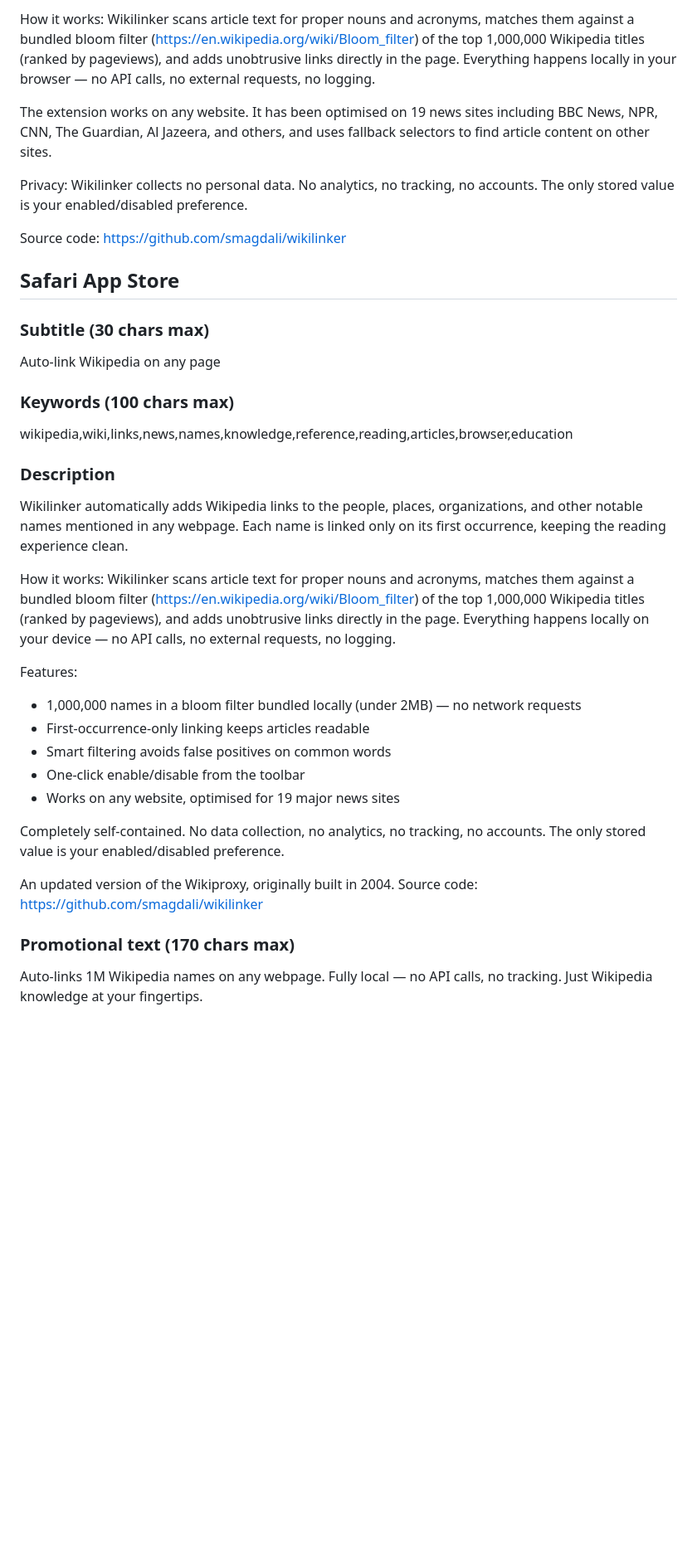
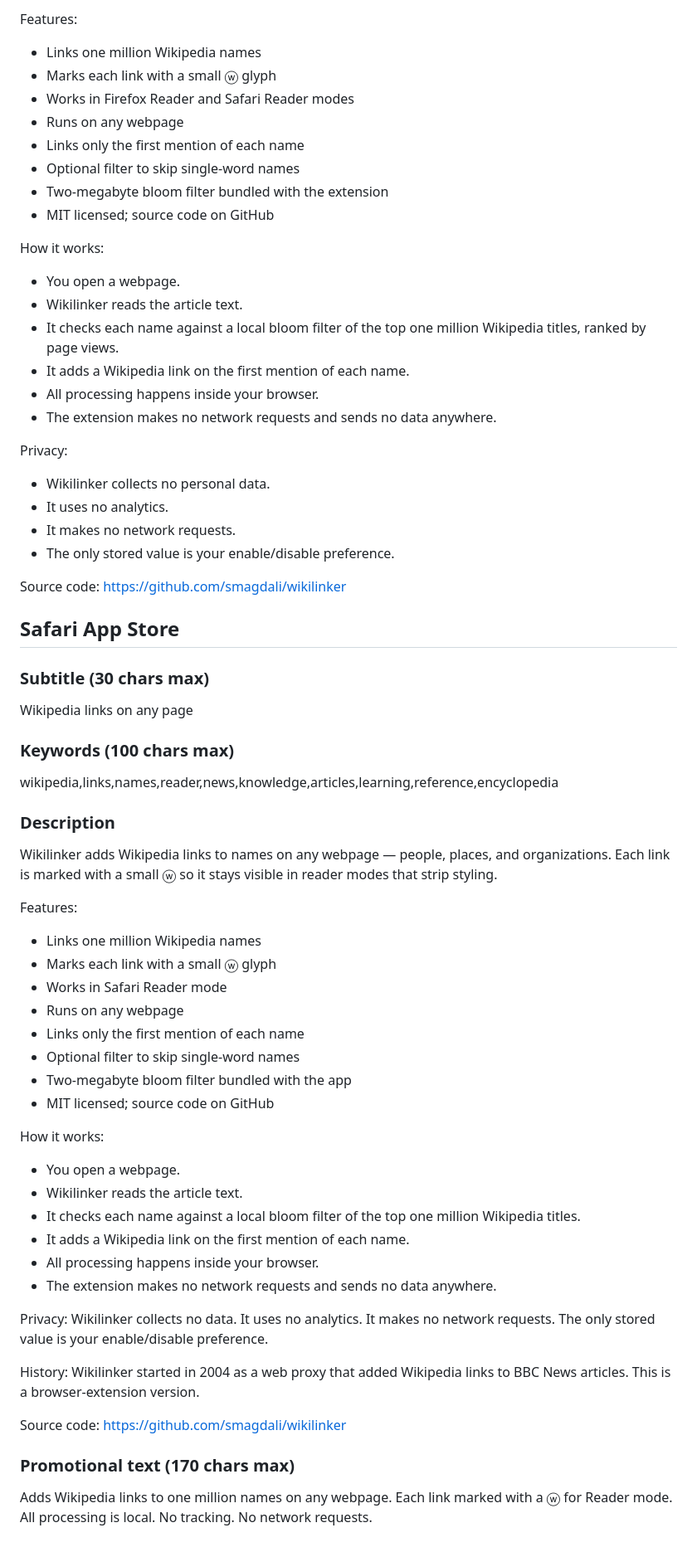
Before and after one commit to smagdali/wikilinker, a Markdown page: extension/store-listing.md, the part around one of its changes. Shown at 83% size. Rendered like a GitHub page; blank space fills up the shorter version.

```diff
--- a/extension/store-listing.md
+++ b/extension/store-listing.md
@@ -33,9 +62,27 @@ Wikilinker automatically adds Wikipedia links to the people, places, organizatio
 
-How it works: Wikilinker scans article text for proper nouns and acronyms, matches them against a bundled bloom filter (https://en.wikipedia.org/wiki/Bloom_filter) of the top 1,000,000 Wikipedia titles (ranked by pageviews), and adds unobtrusive links directly in the page. Everything happens locally in your browser — no API calls, no external requests, no logging.
+Features:
+- Links one million Wikipedia names
+- Marks each link with a small ⓦ glyph
+- Works in Firefox Reader and Safari Reader modes
+- Runs on any webpage
+- Links only the first mention of each name
+- Optional filter to skip single-word names
+- Two-megabyte bloom filter bundled with the extension
+- MIT licensed; source code on GitHub
 
-The extension works on any website. It has been optimised on 19 news sites including BBC News, NPR, CNN, The Guardian, Al Jazeera, and others, and uses fallback selectors to find article content on other sites.
+How it works:
+- You open a webpage.
+- Wikilinker reads the article text.
+- It checks each name against a local bloom filter of the top one million Wikipedia titles, ranked by page views.
+- It adds a Wikipedia link on the first mention of each name.
+- All processing happens inside your browser.
+- The extension makes no network requests and sends no data anywhere.
 
-Privacy: Wikilinker collects no personal data. No analytics, no tracking, no accounts. The only stored value is your enabled/disabled preference.
+Privacy:
+- Wikilinker collects no personal data.
+- It uses no analytics.
+- It makes no network requests.
+- The only stored value is your enable/disable preference.
 
 Source code: https://github.com/smagdali/wikilinker
 
@@ -43,29 +90,40 @@ Source code: https://github.com/smagdali/wikilinker
 
 ### Subtitle (30 chars max)
 
-Auto-link Wikipedia on any page
+Wikipedia links on any page
 
 ### Keywords (100 chars max)
 
-wikipedia,wiki,links,news,names,knowledge,reference,reading,articles,browser,education
+wikipedia,links,names,reader,news,knowledge,articles,learning,reference,encyclopedia
 
 ### Description
 
-Wikilinker automatically adds Wikipedia links to the people, places, organizations, and other notable names mentioned in any webpage. Each name is linked only on its first occurrence, keeping the reading experience clean.
-
-How it works: Wikilinker scans article text for proper nouns and acronyms, matches them against a bundled bloom filter (https://en.wikipedia.org/wiki/Bloom_filter) of the top 1,000,000 Wikipedia titles (ranked by pageviews), and adds unobtrusive links directly in the page. Everything happens locally on your device — no API calls, no external requests, no logging.
+Wikilinker adds Wikipedia links to names on any webpage — people, places, and organizations. Each link is marked with a small ⓦ so it stays visible in reader modes that strip styling.
 
 Features:
-- 1,000,000 names in a bloom filter bundled locally (under 2MB) — no network requests
-- First-occurrence-only linking keeps articles readable
-- Smart filtering avoids false positives on common words
-- One-click enable/disable from the toolbar
-- Works on any website, optimised for 19 major news sites
+- Links one million Wikipedia names
+- Marks each link with a small ⓦ glyph
+- Works in Safari Reader mode
+- Runs on any webpage
+- Links only the first mention of each name
+- Optional filter to skip single-word names
+- Two-megabyte bloom filter bundled with the app
+- MIT licensed; source code on GitHub
 
-Completely self-contained. No data collection, no analytics, no tracking, no accounts. The only stored value is your enabled/disabled preference.
+How it works:
+- You open a webpage.
+- Wikilinker reads the article text.
+- It checks each name against a local bloom filter of the top one million Wikipedia titles.
+- It adds a Wikipedia link on the first mention of each name.
+- All processing happens inside your browser.
+- The extension makes no network requests and sends no data anywhere.
 
-An updated version of the Wikiproxy, originally built in 2004. Source code: https://github.com/smagdali/wikilinker
+Privacy: Wikilinker collects no data. It uses no analytics. It makes no network requests. The only stored value is your enable/disable preference.
+
+History: Wikilinker started in 2004 as a web proxy that added Wikipedia links to BBC News articles. This is a browser-extension version.
+
+Source code: https://github.com/smagdali/wikilinker
 
 ### Promotional text (170 chars max)
 
-Auto-links 1M Wikipedia names on any webpage. Fully local — no API calls, no tracking. Just Wikipedia knowledge at your fingertips.
+Adds Wikipedia links to one million names on any webpage. Each link marked with a ⓦ for Reader mode. All processing is local. No tracking. No network requests.
```
Also changed, not shown: other parts of extension/store-listing.md (+45 -16 lines), docs/i18n-style-guide.md (added, +84 -0 lines).
